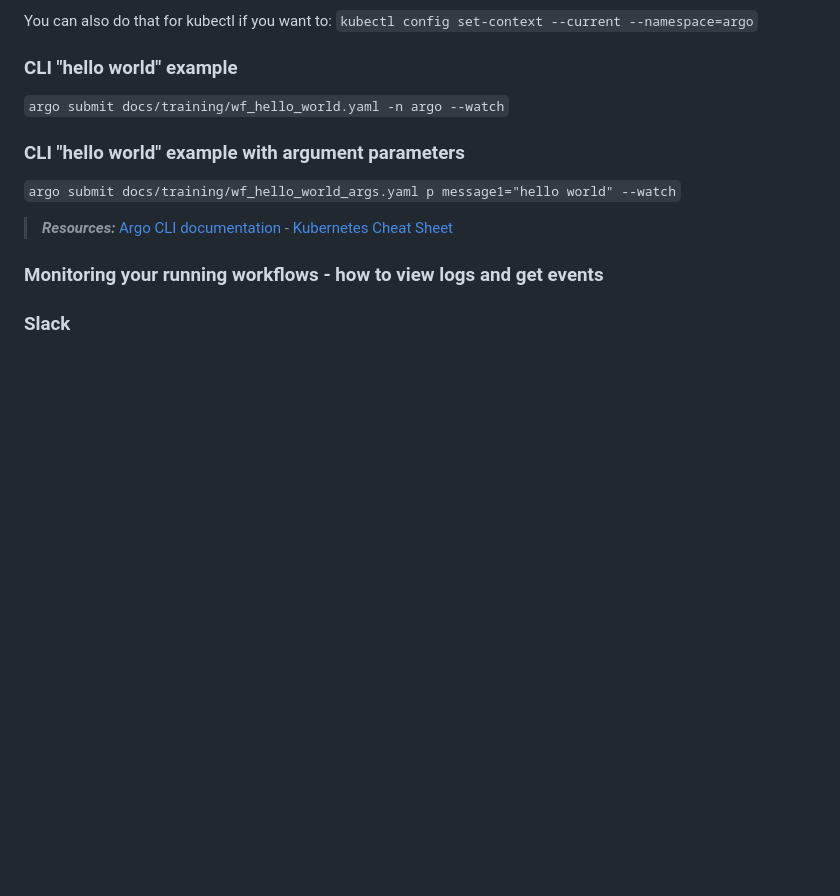
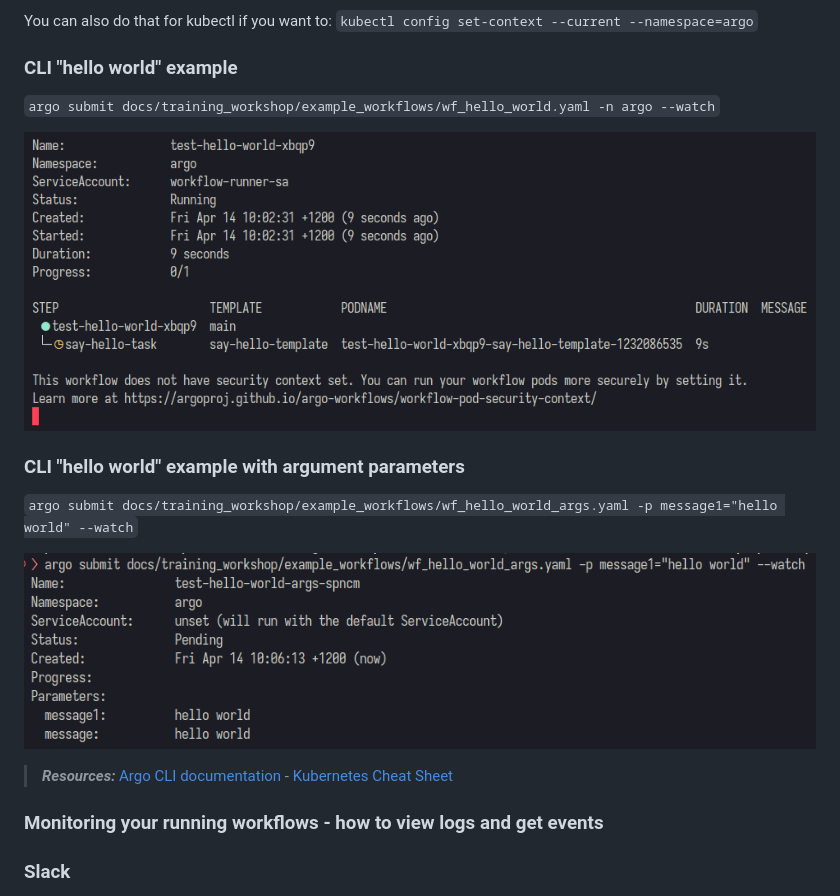
Before and after one commit to linz/topo-workflows, a Markdown page: docs/training_workshop/ARGO_WORKFLOWS.md, the part around the change. Rendered like a GitHub page; pictures changed too: docs/training_workshop/images/cli_hello_world.png (added), docs/training_workshop/images/cli_hello_world_args.png (added); blank space fills up the shorter version.

Commit message:
docs: add cli screenshots

```diff
--- a/docs/training_workshop/ARGO_WORKFLOWS.md
+++ b/docs/training_workshop/ARGO_WORKFLOWS.md
@@ -235,11 +235,15 @@ You can also do that for kubectl if you want to:
 
 ### CLI "hello world" example
 
-`argo submit docs/training/wf_hello_world.yaml -n argo --watch`
+`argo submit docs/training_workshop/example_workflows/wf_hello_world.yaml -n argo --watch`
+
+![Hello World CLI example](images/cli_hello_world.png)
 
 ### CLI "hello world" example with argument parameters
 
-`argo submit docs/training/wf_hello_world_args.yaml p message1="hello world" --watch`
+`argo submit docs/training_workshop/example_workflows/wf_hello_world_args.yaml -p message1="hello world" --watch`
+
+![Hello World CLI example](images/cli_hello_world_args.png)
 
 > **_Resources:_** [Argo CLI documentation](https://argoproj.github.io/argo-workflows/cli/argo/) - [Kubernetes Cheat Sheet](https://kubernetes.io/docs/reference/kubectl/cheatsheet/)
 
```
